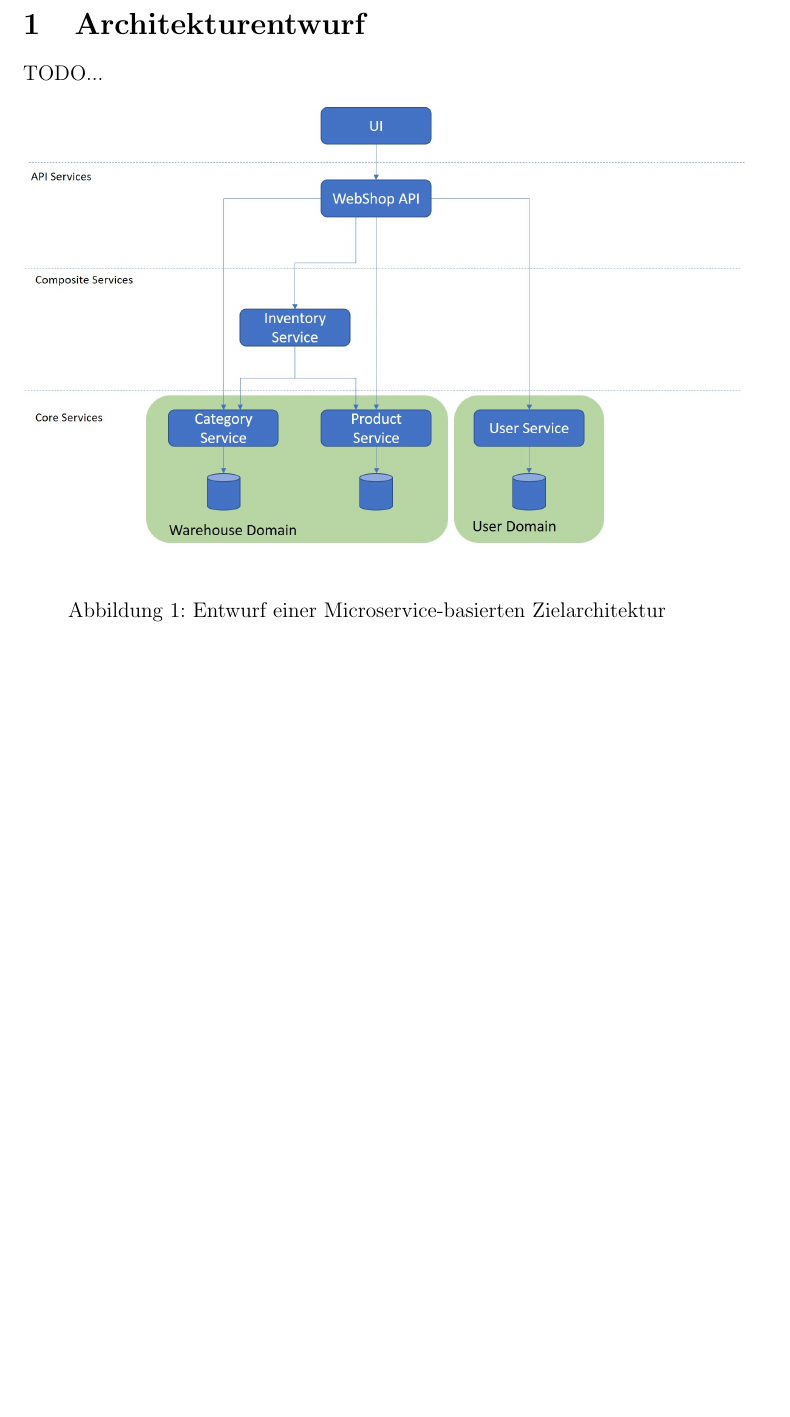
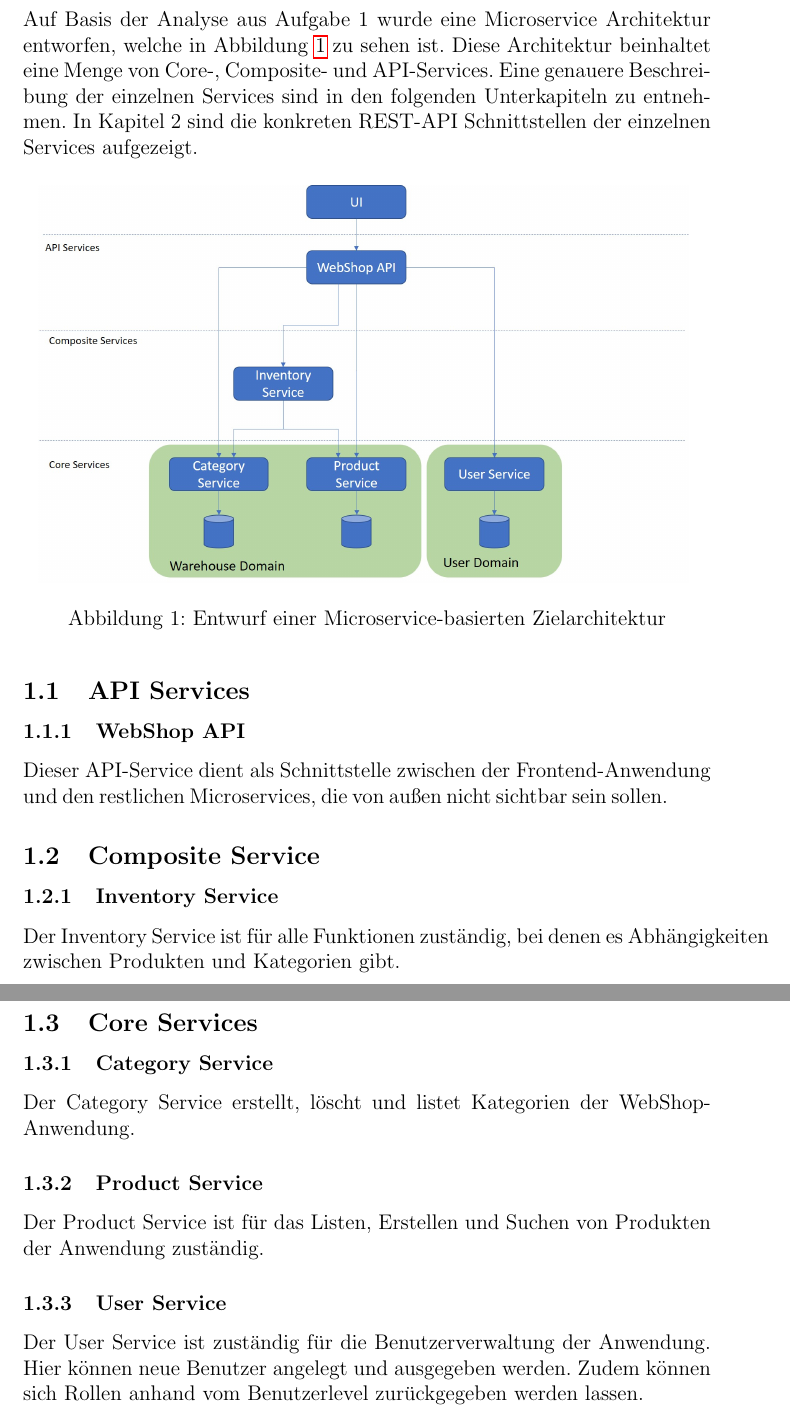
Before and after one commit to Nut/vislab, a LaTeX document (docs/task2.tex): part of page 2 of 2 before the commit and two parts of pages 2 and 3 of 8 after it, the two joined at a grey line, cut at the place of the change, the shorter picture padded with empty space. Compiled offline with pdfLaTeX.

Commit message:
Docu task2

```diff
--- a/docs/task2.tex
+++ b/docs/task2.tex
@@ -27,5 +27,29 @@
 	\end{titlepage}
 	\section{Architekturentwurf}
 	\label{sec:Architekturentwurf}
-	TODO...
+		Auf Basis der Analyse aus Aufgabe 1 wurde eine Microservice Architektur entworfen, welche in Abbildung \ref{fig:microservices-architecture} zu sehen ist. Diese Architektur beinhaltet eine Menge von Core-, Composite- und API-Services. Eine genauere Beschreibung der einzelnen Services sind in den folgenden Unterkapiteln zu entnehmen. In Kapitel 2 sind die konkreten REST-API Schnittstellen der einzelnen Services aufgezeigt.
 
+		\begin{figure}[H]
+			\centering
+			\includegraphics[scale=0.45]{diagrams/microservices-architecture.jpg}
+			\caption{Entwurf einer Microservice-basierten Zielarchitektur}
+			\label{fig:microservices-architecture}
+		\end{figure}
+
+		\subsection{API Services}
+			\subsubsection{WebShop API}
+			Dieser API-Service dient als Schnittstelle zwischen der Frontend-Anwendung und den restlichen Microservices, die von außen nicht sichtbar sein sollen.
+
+		\subsection{Composite Service}
+			\subsubsection{Inventory Service}
+			Der Inventory Service ist für alle Funktionen zuständig, bei denen es Abhängigkeiten zwischen Produkten und Kategorien gibt.
+
+		\subsection{Core Services}
+			\subsubsection{Category Service}
+			Der Category Service erstellt, löscht und listet Kategorien der WebShop-Anwendung.
+
+			\subsubsection{Product Service}
+			Der Product Service ist für das Listen, Erstellen und Suchen von Produkten der Anwendung zuständig.
+
+			\subsubsection{User Service}
+			Der User Service ist zuständig für die Benutzerverwaltung der Anwendung. Hier können neue Benutzer angelegt und ausgegeben werden. Zudem können sich Rollen anhand vom Benutzerlevel zurückgegeben werden lassen.
@@ -32,4 +63,2 @@
 	\begin{figure}[H]
 		\centering
-		\includegraphics[scale=0.5]{diagrams/microservices-architecture.jpg}
-		\caption{Entwurf einer Microservice-basierten Zielarchitektur}
```
Also changed, not shown: docs/img/swagger-category-service.png (added), docs/img/swagger-inventory-service.png (added), docs/img/swagger-product-service.png (added), docs/img/swagger-user-service.png (added), docs/img/swagger-webshop-api.png (added), docs/task2.pdf, docs/task2.tex (39 more changed lines).
